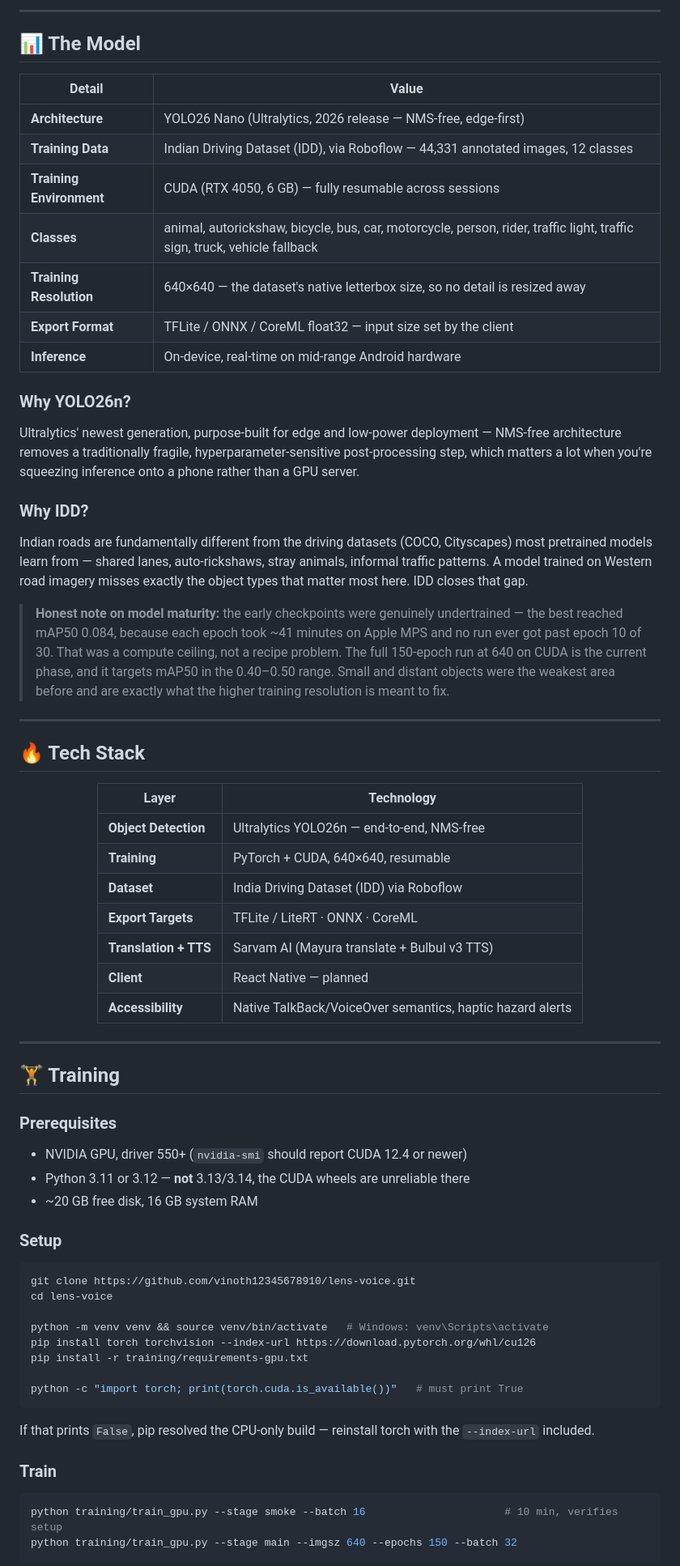
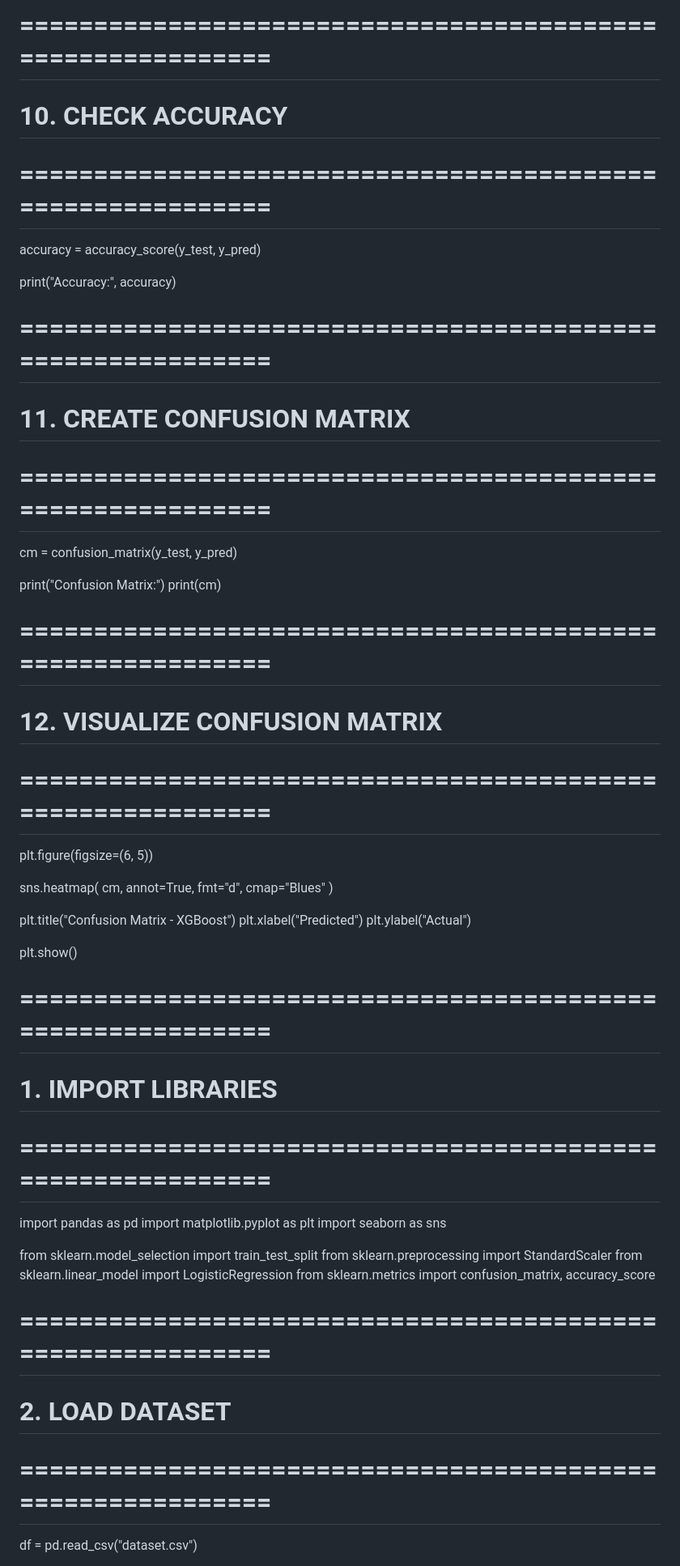
Before and after one commit to vinoth12345678910/lens-voice, a Markdown page: README.md, the part around one of its changes. Shown at 81% size. GitHub-like rendering.

````diff
--- a/README.md
+++ b/README.md
@@ -110,81 +87,63 @@ python training/export_model.py <best.pt> --format tflite --imgsz 640
 
----
+# ============================================================
+# 10. CHECK ACCURACY
+# ============================================================
 
-## 📊 The Model
+accuracy = accuracy_score(y_test, y_pred)
 
-| Detail | Value |
-|---|---|
-| **Architecture** | YOLO26 Nano (Ultralytics, 2026 release — NMS-free, edge-first) |
-| **Training Data** | Indian Driving Dataset (IDD), via Roboflow — 44,331 annotated images, 12 classes |
-| **Training Environment** | CUDA (RTX 4050, 6 GB) — fully resumable across sessions |
-| **Classes** | animal, autorickshaw, bicycle, bus, car, motorcycle, person, rider, traffic light, traffic sign, truck, vehicle fallback |
-| **Training Resolution** | 640×640 — the dataset's native letterbox size, so no detail is resized away |
-| **Export Format** | TFLite / ONNX / CoreML float32 — input size set by the client |
-| **Inference** | On-device, real-time on mid-range Android hardware |
+print("Accuracy:", accuracy)
 
-### Why YOLO26n?
 
-Ultralytics' newest generation, purpose-built for edge and low-power deployment — NMS-free architecture removes a traditionally fragile, hyperparameter-sensitive post-processing step, which matters a lot when you're squeezing inference onto a phone rather than a GPU server.
+# ============================================================
+# 11. CREATE CONFUSION MATRIX
+# ============================================================
 
-### Why IDD?
+cm = confusion_matrix(y_test, y_pred)
 
-Indian roads are fundamentally different from the driving datasets (COCO, Cityscapes) most pretrained models learn from — shared lanes, auto-rickshaws, stray animals, informal traffic patterns. A model trained on Western road imagery misses exactly the object types that matter most here. IDD closes that gap.
+print("Confusion Matrix:")
+print(cm)
 
-> **Honest note on model maturity:** the early checkpoints were genuinely
-> undertrained — the best reached mAP50 0.084, because each epoch took ~41
-> minutes on Apple MPS and no run ever got past epoch 10 of 30. That was a
-> compute ceiling, not a recipe problem. The full 150-epoch run at 640 on
-> CUDA is the current phase, and it targets mAP50 in the 0.40–0.50 range.
-> Small and distant objects were the weakest area before and are exactly what
-> the higher training resolution is meant to fix.
 
----
+# ============================================================
+# 12. VISUALIZE CONFUSION MATRIX
+# ============================================================
 
-## 🔥 Tech Stack
+plt.figure(figsize=(6, 5))
 
-<div align="center">
+sns.heatmap(
+    cm,
+    annot=True,
+    fmt="d",
+    cmap="Blues"
+)
 
-| Layer | Technology |
-|---|---|
-| **Object Detection** | Ultralytics YOLO26n — end-to-end, NMS-free |
-| **Training** | PyTorch + CUDA, 640×640, resumable |
-| **Dataset** | India Driving Dataset (IDD) via Roboflow |
-| **Export Targets** | TFLite / LiteRT · ONNX · CoreML |
-| **Translation + TTS** | Sarvam AI (Mayura translate + Bulbul v3 TTS) |
-| **Client** | React Native — planned |
-| **Accessibility** | Native TalkBack/VoiceOver semantics, haptic hazard alerts |
+plt.title("Confusion Matrix - XGBoost")
+plt.xlabel("Predicted")
+plt.ylabel("Actual")
 
-</div>
+plt.show()
 
----
 
-## 🏋️ Training
 
-### Prerequisites
-- NVIDIA GPU, driver 550+ (`nvidia-smi` should report CUDA 12.4 or newer)
-- Python 3.11 or 3.12 — **not** 3.13/3.14, the CUDA wheels are unreliable there
-- ~20 GB free disk, 16 GB system RAM
 
-### Setup
 
-```bash
-git clone https://github.com/vinoth12345678910/lens-voice.git
-cd lens-voice
+# ============================================================
+# 1. IMPORT LIBRARIES
+# ============================================================
 
-python -m venv venv && source venv/bin/activate   # Windows: venv\Scripts\activate
-pip install torch torchvision --index-url https://download.pytorch.org/whl/cu126
-pip install -r training/requirements-gpu.txt
+import pandas as pd
+import matplotlib.pyplot as plt
+import seaborn as sns
 
-python -c "import torch; print(torch.cuda.is_available())"   # must print True
-```
+from sklearn.model_selection import train_test_split
+from sklearn.preprocessing import StandardScaler
+from sklearn.linear_model import LogisticRegression
+from sklearn.metrics import confusion_matrix, accuracy_score
 
-If that prints `False`, pip resolved the CPU-only build — reinstall torch with
-the `--index-url` included.
 
-### Train
+# ============================================================
+# 2. LOAD DATASET
+# ============================================================
 
-```bash
-python training/train_gpu.py --stage smoke --batch 16                      # 10 min, verifies setup
-python training/train_gpu.py --stage main --imgsz 640 --epochs 150 --batch 32
-```
+df = pd.read_csv("dataset.csv")
 
````
Also changed, not shown: other parts of README.md (+416 -114 lines).
